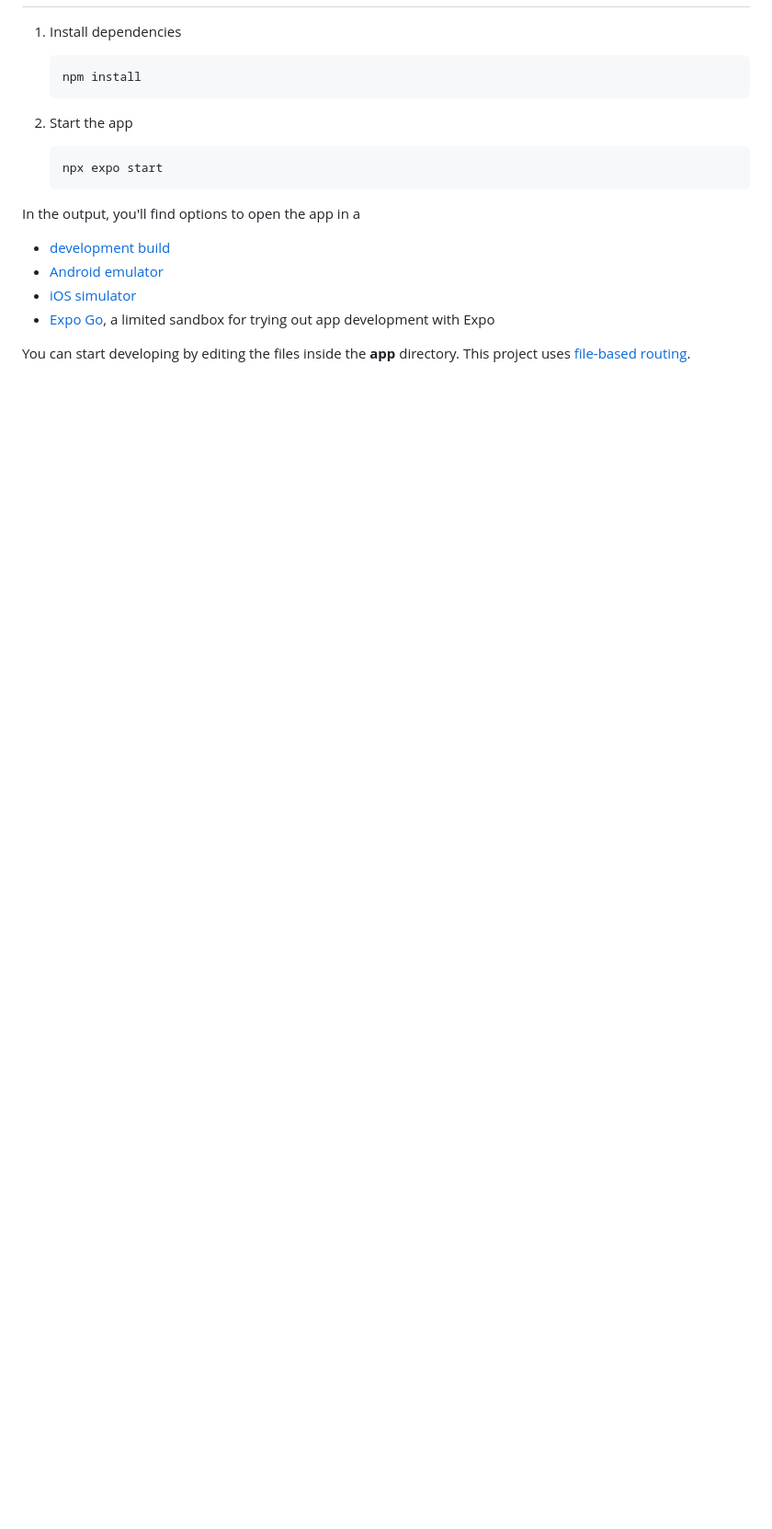
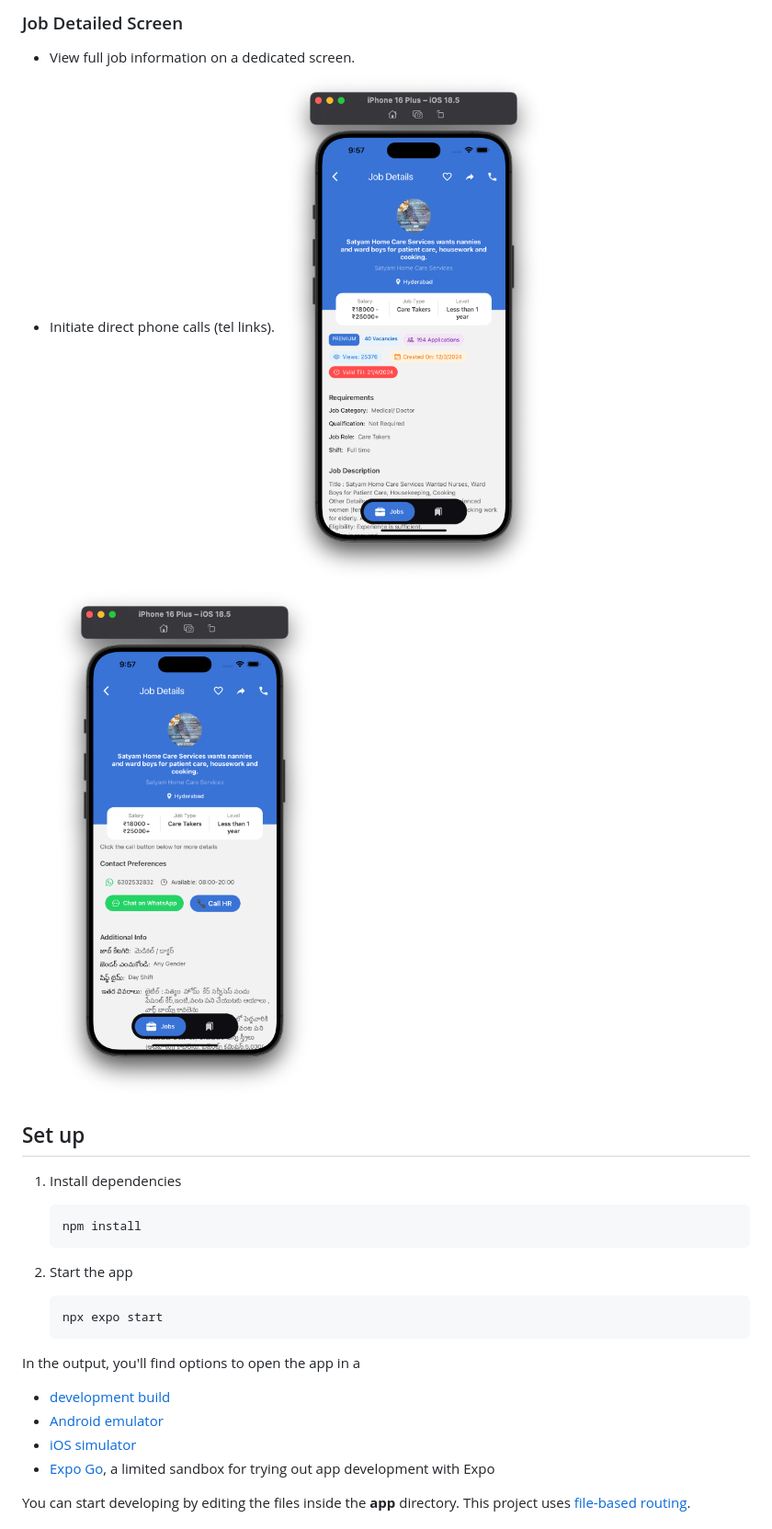
Before and after one commit to naresh4dev/job-search-app, a Markdown page: README.md, the part around one of its changes. Shown at 92% size. GitHub-like rendering; pictures changed too: screenshots/JobDetailsScreen.png (added), screenshots/JobDetailsScreen_CONT.png (added); blank space fills up the shorter version.

Commit message:
add:screenshots;update:README.md

```diff
--- a/README.md
+++ b/README.md
@@ -6,3 +21,11 @@ This is an [Expo](https://expo.dev) project created with [`create-expo-app`](htt
+### Job Detailed Screen
+- View full job information on a dedicated screen.
+- Initiate direct phone calls (tel links).
+![Job Detailed Screen](./screenshots/JobDetailsScreen.png)
+![Job Detailed Screen CONT.](./screenshots/JobDetailsScreen_CONT.png)
+
+
+## Set up
 
 1. Install dependencies
 
```
Also changed, not shown: other parts of README.md (+28 -23 lines), screenshots/BookmarksScreen.png (added), screenshots/JobsScreen.png (added).
